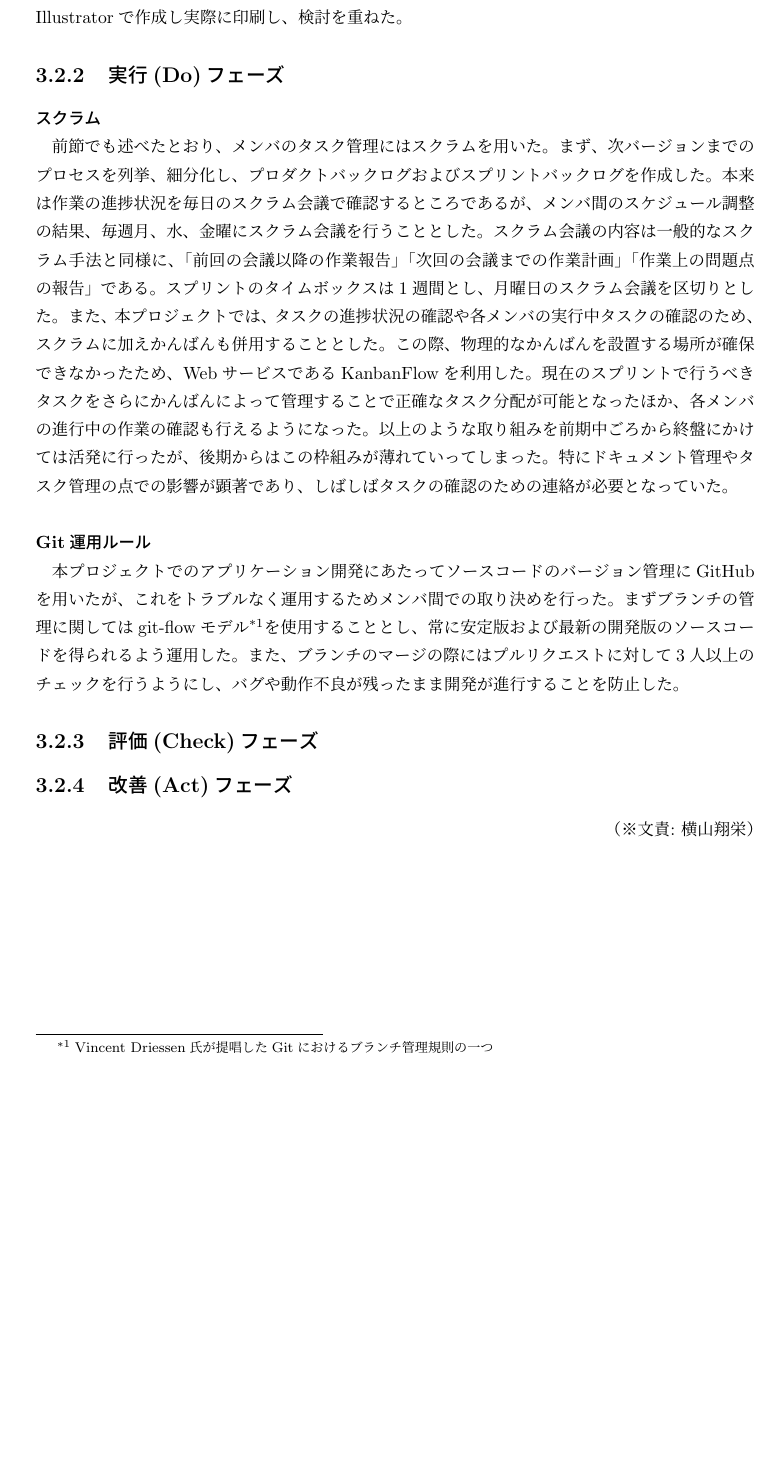
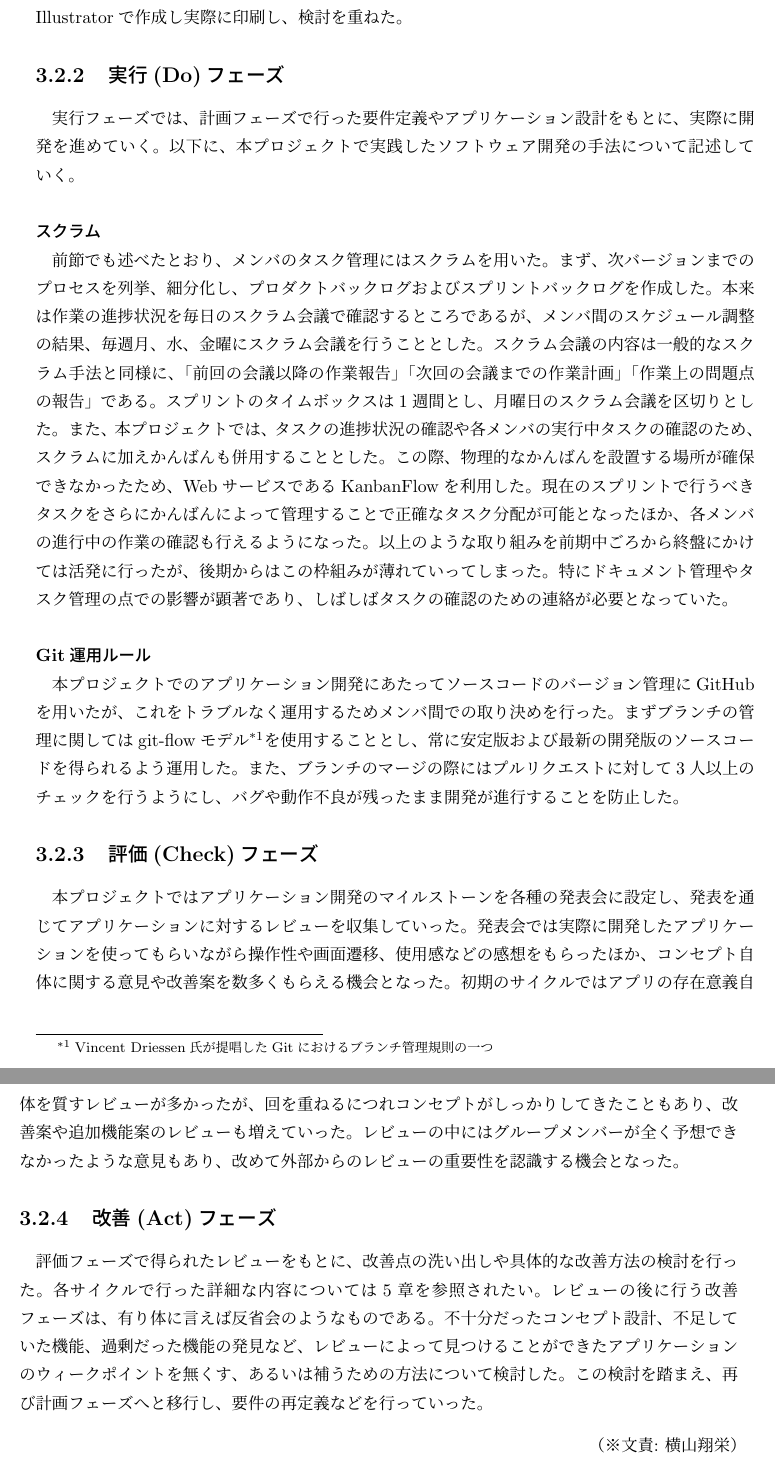
Before and after one commit to FUNPBL2015/Kan__groupreport, a LaTeX thesis (group.tex, which reads project_procedure.tex): part of page 11 of 30 before the commit and two parts of pages 11 and 12 of 31 after it, the two joined at a grey line, cut so that both start at the same text, the shorter picture padded with empty space. Compiled offline with pLaTeX and dvipdfmx.

Commit message:
3章のCとAについて記述

```diff
--- a/project_procedure.tex
+++ b/project_procedure.tex
@@ -17,11 +17,13 @@ PDCAサイクルの「計画、実行、評価、改善」の各フェーズに
 \subsubsection{プロトタイプ}
 本格的な開発に着手する前に、簡易なモデルを作成して検討することで、問題点や改善案を挙げることができた。プロトタイピングは各サイクルでのアプリケーションの機能に関わる部分をSwiftで作成したのに加え、第3サイクルではカルタを、第4サイクルではリーフレットをAdobe Illustratorで作成し実際に印刷し、検討を重ねた。
 \subsection{実行(Do)フェーズ}
+実行フェーズでは、計画フェーズで行った要件定義やアプリケーション設計をもとに、実際に開発を進めていく。以下に、本プロジェクトで実践したソフトウェア開発の手法について記述していく。
 \subsubsection{スクラム}
 前節でも述べたとおり、メンバのタスク管理にはスクラムを用いた。まず、次バージョンまでのプロセスを列挙、細分化し、プロダクトバックログおよびスプリントバックログを作成した。本来は作業の進捗状況を毎日のスクラム会議で確認するところであるが、メンバ間のスケジュール調整の結果、毎週月、水、金曜にスクラム会議を行うこととした。スクラム会議の内容は一般的なスクラム手法と同様に、「前回の会議以降の作業報告」「次回の会議までの作業計画」「作業上の問題点の報告」である。スプリントのタイムボックスは1週間とし、月曜日のスクラム会議を区切りとした。また、本プロジェクトでは、タスクの進捗状況の確認や各メンバの実行中タスクの確認のため、スクラムに加えかんばんも併用することとした。この際、物理的なかんばんを設置する場所が確保できなかったため、WebサービスであるKanbanFlowを利用した。現在のスプリントで行うべきタスクをさらにかんばんによって管理することで正確なタスク分配が可能となったほか、各メンバの進行中の作業の確認も行えるようになった。以上のような取り組みを前期中ごろから終盤にかけては活発に行ったが、後期からはこの枠組みが薄れていってしまった。特にドキュメント管理やタスク管理の点での影響が顕著であり、しばしばタスクの確認のための連絡が必要となっていた。
 \subsubsection{Git運用ルール}
 本プロジェクトでのアプリケーション開発にあたってソースコードのバージョン管理にGitHubを用いたが、これをトラブルなく運用するためメンバ間での取り決めを行った。まずブランチの管理に関してはgit-flowモデル\footnote{Vincent Driessen氏が提唱したGitにおけるブランチ管理規則の一つ}を使用することとし、常に安定版および最新の開発版のソースコードを得られるよう運用した。また、ブランチのマージの際にはプルリクエストに対して3人以上のチェックを行うようにし、バグや動作不良が残ったまま開発が進行することを防止した。
 \subsection{評価(Check)フェーズ}
-
+本プロジェクトではアプリケーション開発のマイルストーンを各種の発表会に設定し、発表を通じてアプリケーションに対するレビューを収集していった。発表会では実際に開発したアプリケーションを使ってもらいながら操作性や画面遷移、使用感などの感想をもらったほか、コンセプト自体に関する意見や改善案を数多くもらえる機会となった。初期のサイクルではアプリの存在意義自体を質すレビューが多かったが、回を重ねるにつれコンセプトがしっかりしてきたこともあり、改善案や追加機能案のレビューも増えていった。レビューの中にはグループメンバーが全く予想できなかったような意見もあり、改めて外部からのレビューの重要性を認識する機会となった。
 \subsection{改善(Act)フェーズ}
+評価フェーズで得られたレビューをもとに、改善点の洗い出しや具体的な改善方法の検討を行った。各サイクルで行った詳細な内容については5章を参照されたい。レビューの後に行う改善フェーズは、有り体に言えば反省会のようなものである。不十分だったコンセプト設計、不足していた機能、過剰だった機能の発見など、レビューによって見つけることができたアプリケーションのウィークポイントを無くす、あるいは補うための方法について検討した。この検討を踏まえ、再び計画フェーズへと移行し、要件の再定義などを行っていった。
 \bunseki{横山翔栄}
```
